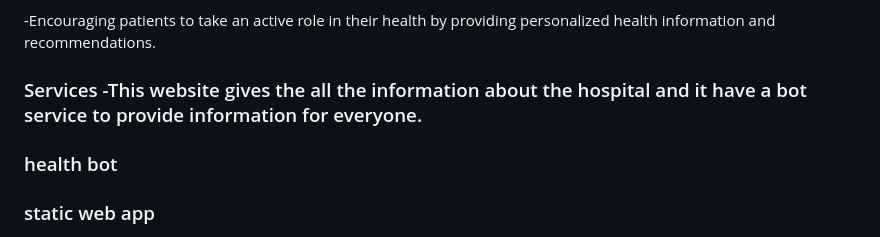
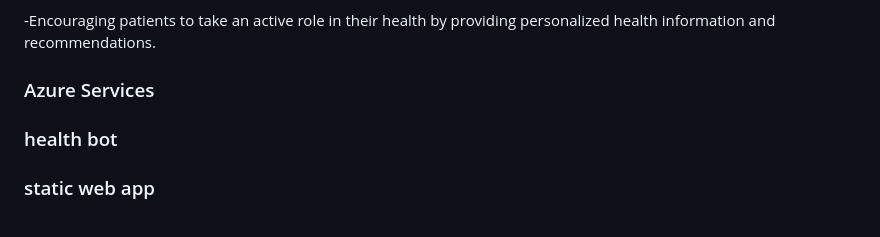
Before and after one commit to udayabhaskar0806/hospitalproject-azure, a Markdown page: README.md, the part around the change printed below. Drawn GitHub-style.

```diff
--- a/README.md
+++ b/README.md
@@ -63,7 +66,7 @@ This is a web based application developed for online health consultancy based on
 
 
 
-### Services -This website gives the all the information about the hospital and it have a bot service to provide information  for everyone.
+### Azure Services
 
 ### health bot
 ### static web app
```
Also changed, not shown: other parts of README.md (+4 -1 lines).
